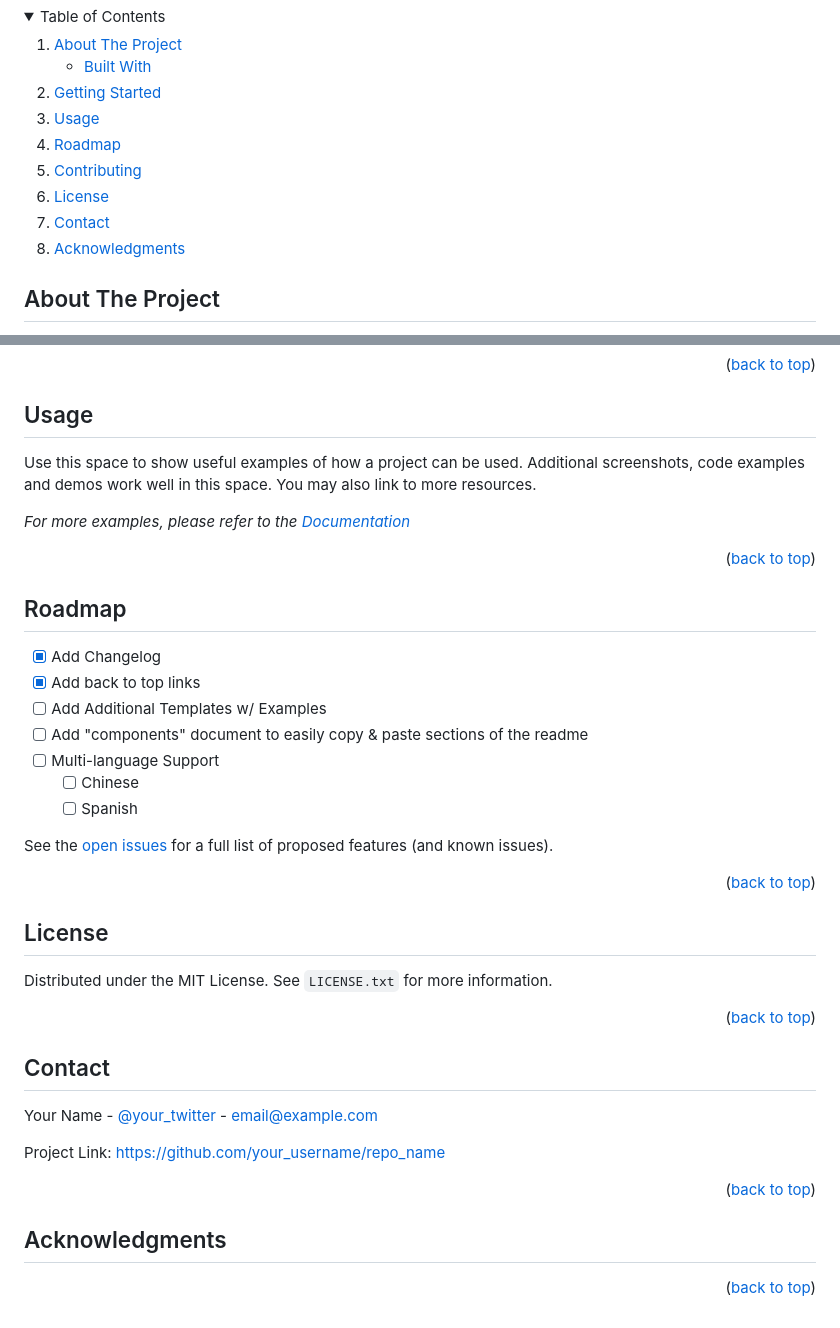
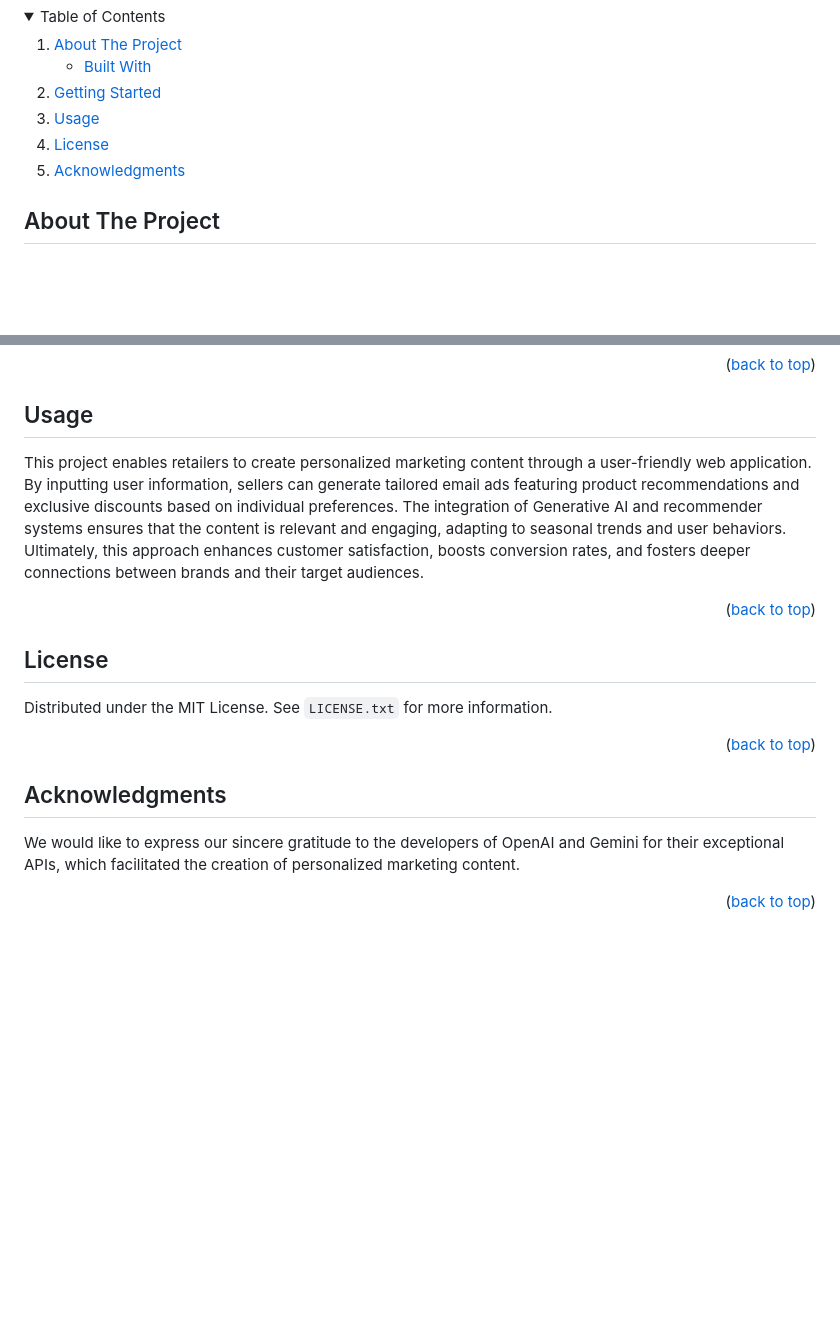
Before and after one commit to ShagunSG/DTAIL_Google_AI_Exchange, a Markdown page: README.md, 2 parts joined by grey strips. Drawn GitHub-style; folded sections open; blank space fills up the shorter version.

```diff
--- a/README.md
+++ b/README.md
@@ -31,10 +31,7 @@
       <a href="#getting-started">Getting Started</a>
     </li>
     <li><a href="#usage">Usage</a></li>
-    <li><a href="#roadmap">Roadmap</a></li>
-    <li><a href="#contributing">Contributing</a></li>
     <li><a href="#license">License</a></li>
-    <li><a href="#contact">Contact</a></li>
     <li><a href="#acknowledgments">Acknowledgments</a></li>
   </ol>
 </details>
@@ -86,28 +83,12 @@ This project implements two powerful approaches for personalized email marketing
 <!-- USAGE EXAMPLES -->
 ## Usage
 
-Use this space to show useful examples of how a project can be used. Additional screenshots, code examples and demos work well in this space. You may also link to more resources.
-
-_For more examples, please refer to the [Documentation](https://example.com)_
+This project enables retailers to create personalized marketing content through a user-friendly web application. By inputting user information, sellers can generate tailored email ads featuring product recommendations and exclusive discounts based on individual preferences. The integration of Generative AI and recommender systems ensures that the content is relevant and engaging, adapting to seasonal trends and user behaviors. Ultimately, this approach enhances customer satisfaction, boosts conversion rates, and fosters deeper connections between brands and their target audiences.
 
 <p align="right">(<a href="#readme-top">back to top</a>)</p>
 
 
 
-<!-- ROADMAP -->
-## Roadmap
-
-- [x] Add Changelog
-- [x] Add back to top links
-- [ ] Add Additional Templates w/ Examples
-- [ ] Add "components" document to easily copy & paste sections of the readme
-- [ ] Multi-language Support
-    - [ ] Chinese
-    - [ ] Spanish
-
-See the [open issues](https://github.com/othneildrew/Best-README-Template/issues) for a full list of proposed features (and known issues).
-
-<p align="right">(<a href="#readme-top">back to top</a>)</p>
 
 
 
@@ -123,20 +104,12 @@ Distributed under the MIT License. See `LICENSE.txt` for more information.
 
 
 
-<!-- CONTACT -->
-## Contact
-
-Your Name - [@your_twitter](https://twitter.com/your_username) - email@example.com
-
-Project Link: [https://github.com/your_username/repo_name](https://github.com/your_username/repo_name)
-
-<p align="right">(<a href="#readme-top">back to top</a>)</p>
 
 
 
 <!-- ACKNOWLEDGMENTS -->
 ## Acknowledgments
-
+We would like to express our sincere gratitude to the developers of OpenAI and Gemini for their exceptional APIs, which facilitated the creation of personalized marketing content.
 
 <p align="right">(<a href="#readme-top">back to top</a>)</p>
 
```
